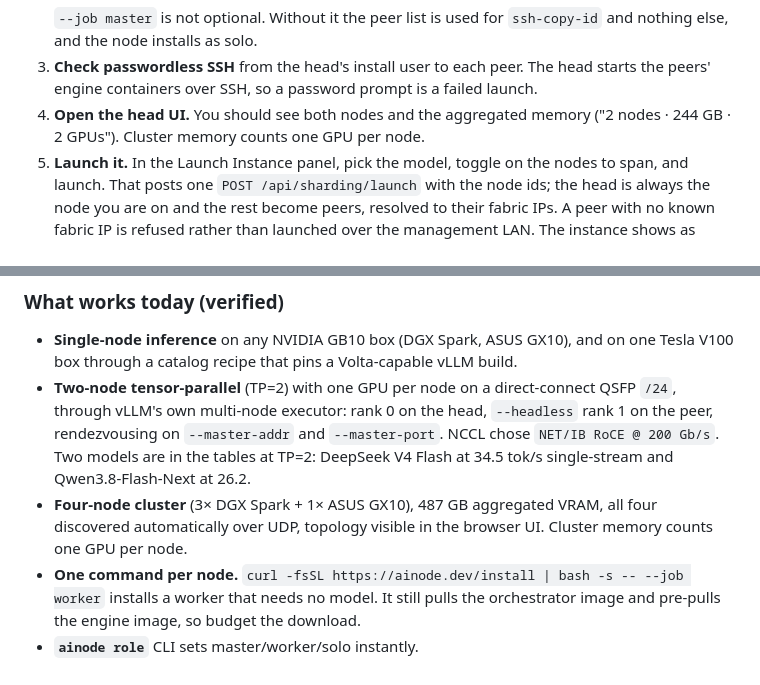
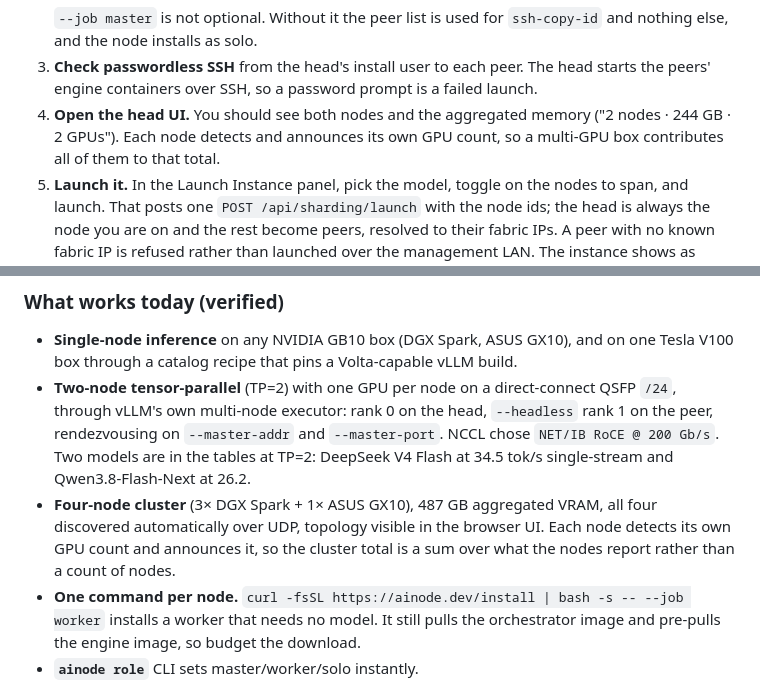
Before and after one commit to getainode/ainode, a Markdown page: README.md, 2 parts joined by grey strips. Rendered like a GitHub page.

```diff
--- a/README.md
+++ b/README.md
@@ -208,7 +208,8 @@ DGX Sparks. The browser path is the supported one:
    starts the peers' engine containers over SSH, so a password prompt is a failed
    launch.
 4. **Open the head UI.** You should see both nodes and the aggregated memory
-   ("2 nodes · 244 GB · 2 GPUs"). Cluster memory counts one GPU per node.
+   ("2 nodes · 244 GB · 2 GPUs"). Each node detects and announces its own GPU
+   count, so a multi-GPU box contributes all of them to that total.
 5. **Launch it.** In the Launch Instance panel, pick the model, toggle on the nodes
    to span, and launch. That posts one `POST /api/sharding/launch` with the node ids;
    the head is always the node you are on and the rest become peers, resolved to
@@ -648,7 +649,8 @@ the tables above with a record behind it; there are no estimates here.
   Flash at 34.5 tok/s single-stream and Qwen3.8-Flash-Next at 26.2.
 - **Four-node cluster** (3× DGX Spark + 1× ASUS GX10), 487 GB aggregated VRAM,
   all four discovered automatically over UDP, topology visible in the browser UI.
-  Cluster memory counts one GPU per node.
+  Each node detects its own GPU count and announces it, so the cluster total is a
+  sum over what the nodes report rather than a count of nodes.
 - **One command per node.** `curl -fsSL https://ainode.dev/install | bash -s -- --job worker`
   installs a worker that needs no model. It still pulls the orchestrator image and
   pre-pulls the engine image, so budget the download.
```
Also changed, not shown: other parts of README.md (+19 -9 lines).
